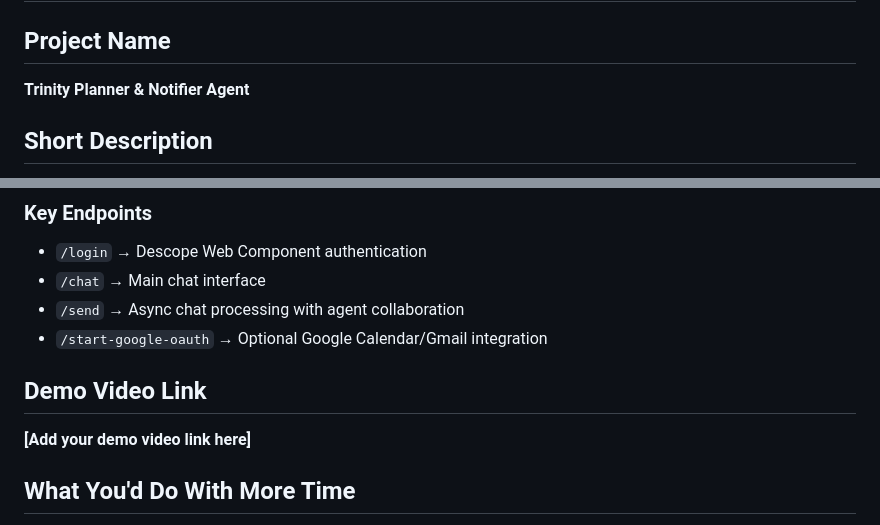
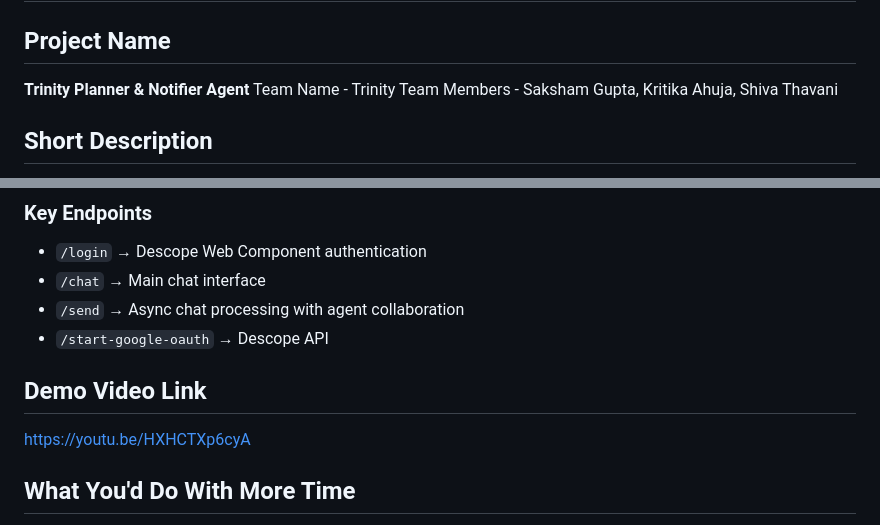
Before and after one commit to sakshamgupta1074/globalmcphackathon-trinity, a Markdown page: README.md, 2 parts joined by grey strips. Drawn GitHub-style.

```diff
--- a/README.md
+++ b/README.md
@@ -3,6 +3,8 @@
 
 ## Project Name
 **Trinity Planner & Notifier Agent**
+Team Name - Trinity
+Team Members - Saksham Gupta, Kritika Ahuja, Shiva Thavani
 
 ## Short Description
 Trinity Chat is a secure, multi-agent assistant that unifies everyday coordination tasks into a single conversational interface. Built with Flask and Azure OpenAI, it combines specialized Planner and Notifier agents to understand complex requests, create calendar events, send reminders, and manage follow-ups — all behind an elegant, responsive chat UI with dark mode. Instead of context-switching across multiple apps for meetings, reminders, and notifications, users can simply ask: "Create a team sync Friday 3pm and remind everyone at noon" and watch the agents collaborate to plan, execute, and confirm the task.
@@ -58,10 +60,10 @@ Trinity Chat is a secure, multi-agent assistant that unifies everyday coordinati
 - `/login` → Descope Web Component authentication
 - `/chat` → Main chat interface
 - `/send` → Async chat processing with agent collaboration
-- `/start-google-oauth` → Optional Google Calendar/Gmail integration
+- `/start-google-oauth` → Descope API
 
 ## Demo Video Link
-**[Add your demo video link here]**
+https://youtu.be/HXHCTXp6cyA
 
 ## What You'd Do With More Time
 
```
